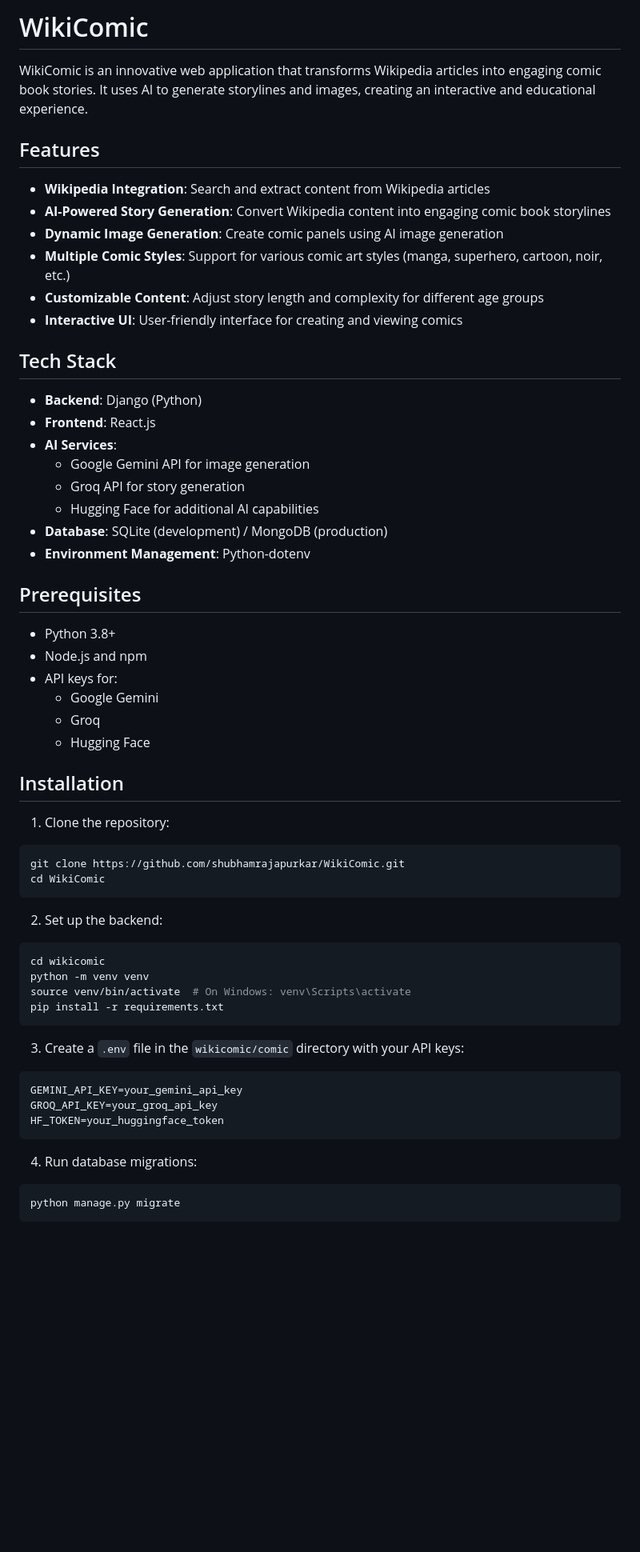
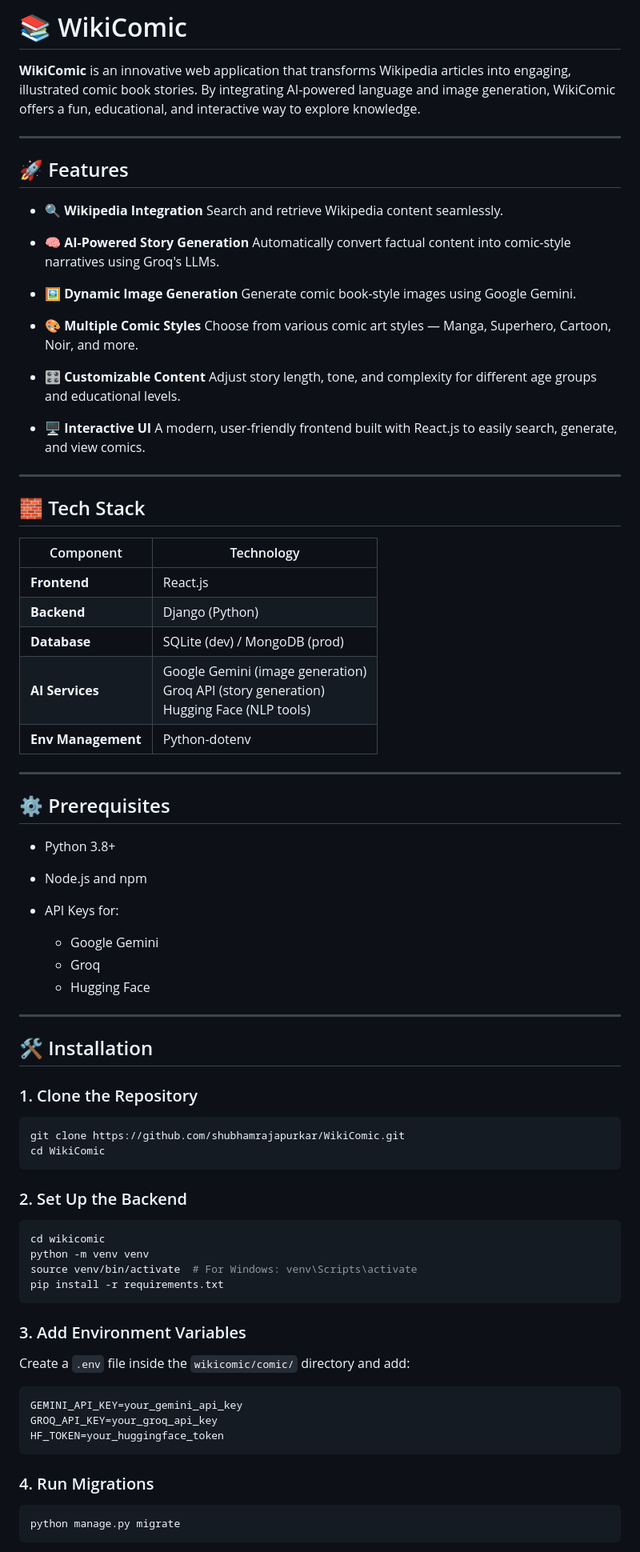
Before and after one commit to shubhamrajapurkar/WikiComic, a Markdown page: README.md, the part around one of its changes. Shown at 80% size. Drawn GitHub-style; blank space fills up the shorter version.

````diff
--- a/README.md
+++ b/README.md
@@ -1,60 +1,85 @@
-# WikiComic
+# 📚 WikiComic
 
-WikiComic is an innovative web application that transforms Wikipedia articles into engaging comic book stories. It uses AI to generate storylines and images, creating an interactive and educational experience.
+**WikiComic** is an innovative web application that transforms Wikipedia articles into engaging, illustrated comic book stories. By integrating AI-powered language and image generation, WikiComic offers a fun, educational, and interactive way to explore knowledge.
 
-## Features
+---
 
-- **Wikipedia Integration**: Search and extract content from Wikipedia articles
-- **AI-Powered Story Generation**: Convert Wikipedia content into engaging comic book storylines
-- **Dynamic Image Generation**: Create comic panels using AI image generation
-- **Multiple Comic Styles**: Support for various comic art styles (manga, superhero, cartoon, noir, etc.)
-- **Customizable Content**: Adjust story length and complexity for different age groups
-- **Interactive UI**: User-friendly interface for creating and viewing comics
+## 🚀 Features
 
-## Tech Stack
+* 🔍 **Wikipedia Integration**
+  Search and retrieve Wikipedia content seamlessly.
 
-- **Backend**: Django (Python)
-- **Frontend**: React.js
-- **AI Services**:
-  - Google Gemini API for image generation
-  - Groq API for story generation
-  - Hugging Face for additional AI capabilities
-- **Database**: SQLite (development) / MongoDB (production)
-- **Environment Management**: Python-dotenv
+* 🧠 **AI-Powered Story Generation**
+  Automatically convert factual content into comic-style narratives using Groq's LLMs.
 
-## Prerequisites
+* 🖼️ **Dynamic Image Generation**
+  Generate comic book-style images using Google Gemini.
 
-- Python 3.8+
-- Node.js and npm
-- API keys for:
-  - Google Gemini
-  - Groq
-  - Hugging Face
+* 🎨 **Multiple Comic Styles**
+  Choose from various comic art styles — Manga, Superhero, Cartoon, Noir, and more.
 
-## Installation
+* 🎛️ **Customizable Content**
+  Adjust story length, tone, and complexity for different age groups and educational levels.
 
-1. Clone the repository:
+* 🖥️ **Interactive UI**
+  A modern, user-friendly frontend built with React.js to easily search, generate, and view comics.
+
+---
+
+## 🧱 Tech Stack
+
+| Component          | Technology                                                                                      |
+| ------------------ | ----------------------------------------------------------------------------------------------- |
+| **Frontend**       | React.js                                                                                        |
+| **Backend**        | Django (Python)                                                                                 |
+| **Database**       | SQLite (dev) / MongoDB (prod)                                                                   |
+| **AI Services**    | Google Gemini (image generation) <br> Groq API (story generation) <br> Hugging Face (NLP tools) |
+| **Env Management** | Python-dotenv                                                                                   |
+
+---
+
+## ⚙️ Prerequisites
+
+* Python 3.8+
+* Node.js and npm
+* API Keys for:
+
+  * Google Gemini
+  * Groq
+  * Hugging Face
+
+---
+
+## 🛠️ Installation
+
+### 1. Clone the Repository
+
 ```bash
 git clone https://github.com/shubhamrajapurkar/WikiComic.git
 cd WikiComic
 ```
 
-2. Set up the backend:
+### 2. Set Up the Backend
+
 ```bash
 cd wikicomic
 python -m venv venv
-source venv/bin/activate  # On Windows: venv\Scripts\activate
+source venv/bin/activate  # For Windows: venv\Scripts\activate
 pip install -r requirements.txt
 ```
 
-3. Create a `.env` file in the `wikicomic/comic` directory with your API keys:
+### 3. Add Environment Variables
+
+Create a `.env` file inside the `wikicomic/comic/` directory and add:
+
 ```
 GEMINI_API_KEY=your_gemini_api_key
 GROQ_API_KEY=your_groq_api_key
 HF_TOKEN=your_huggingface_token
 ```
 
-4. Run database migrations:
+### 4. Run Migrations
+
 ```bash
 python manage.py migrate
 ```
````
Also changed, not shown: other parts of README.md (+67 -36 lines).
